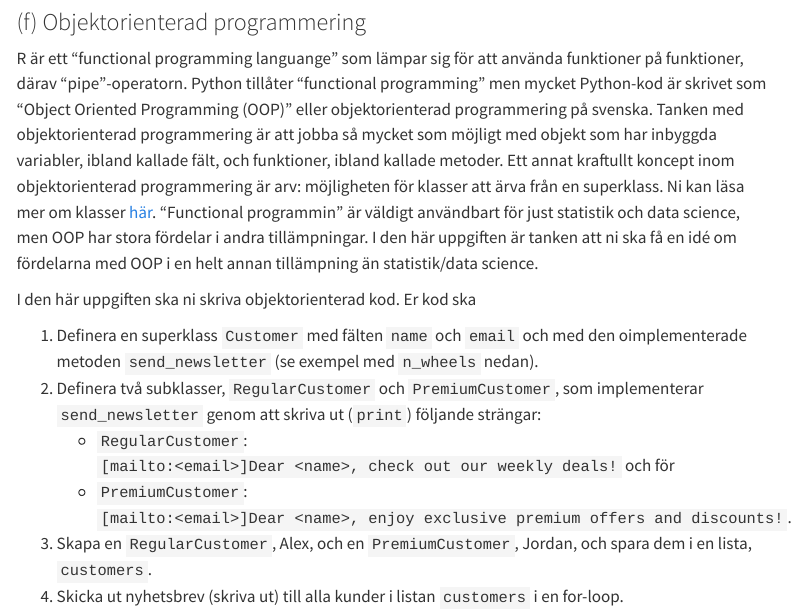
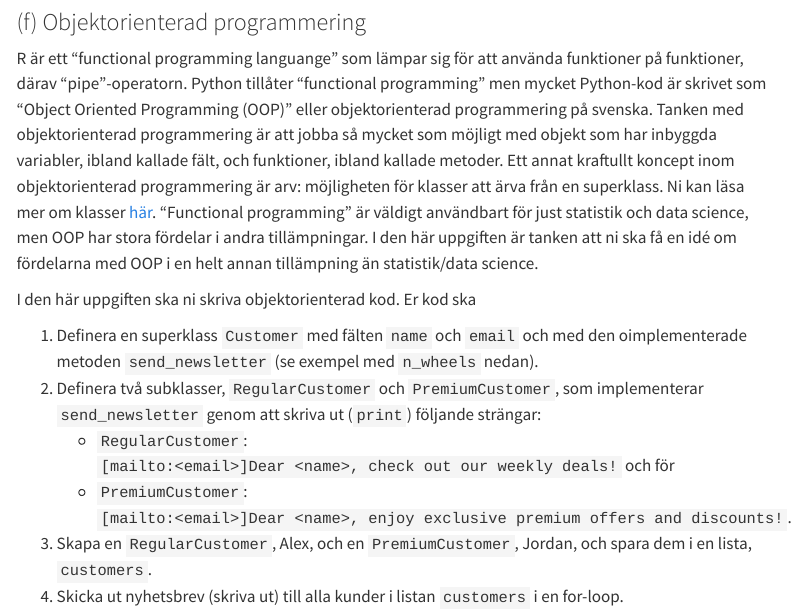
Before and after one commit to fileds/umu_stat_b_python, a Quarto document (python_labbanvisningar.qmd): the page in a window 1100 px wide, from 6210 px down. Rendered offline with R 4.5, knitr and Pandoc in place of Quarto, with nearby package versions; menus at the side of the page are left out; long lines of code are wrapped.

Commit message:
Minor updates to text; new filenames to match Canvas

```diff
--- a/labbanvisningar.qmd
+++ b/python_labbanvisningar.qmd
@@ -171,7 +171,7 @@ plot(penguins$bill_length_mm, penguins$bill_depth_mm)
 
 ### (f) Objektorienterad programmering
 
-R är ett "functional programming languange" som lämpar sig för att använda funktioner på funktioner, därav "pipe"-operatorn. Python tillåter "functional programming" men mycket Python-kod är skrivet som "Object Oriented Programming (OOP)" eller objektorienterad programmering på svenska. Tanken med objektorienterad programmering är att jobba så mycket som möjligt med objekt som har inbyggda variabler, ibland kallade fält, och funktioner, ibland kallade metoder. Ett annat kraftullt koncept inom objektorienterad programmering är arv: möjligheten för klasser att ärva från en superklass. Ni kan läsa mer om klasser [här](https://docs.python.org/3/tutorial/classes.html). "Functional programmin" är väldigt användbart för just statistik och data science, men OOP har stora fördelar i andra tillämpningar. I den här uppgiften är tanken att ni ska få en idé om fördelarna med OOP i en helt annan tillämpning än statistik/data science.
+R är ett "functional programming languange" som lämpar sig för att använda funktioner på funktioner, därav "pipe"-operatorn. Python tillåter "functional programming" men mycket Python-kod är skrivet som "Object Oriented Programming (OOP)" eller objektorienterad programmering på svenska. Tanken med objektorienterad programmering är att jobba så mycket som möjligt med objekt som har inbyggda variabler, ibland kallade fält, och funktioner, ibland kallade metoder. Ett annat kraftullt koncept inom objektorienterad programmering är arv: möjligheten för klasser att ärva från en superklass. Ni kan läsa mer om klasser [här](https://docs.python.org/3/tutorial/classes.html). "Functional programming" är väldigt användbart för just statistik och data science, men OOP har stora fördelar i andra tillämpningar. I den här uppgiften är tanken att ni ska få en idé om fördelarna med OOP i en helt annan tillämpning än statistik/data science.
 
 I den här uppgiften ska ni skriva objektorienterad kod. Er kod ska
 
```
Also changed, not shown: python_labbanvisningar.html.
